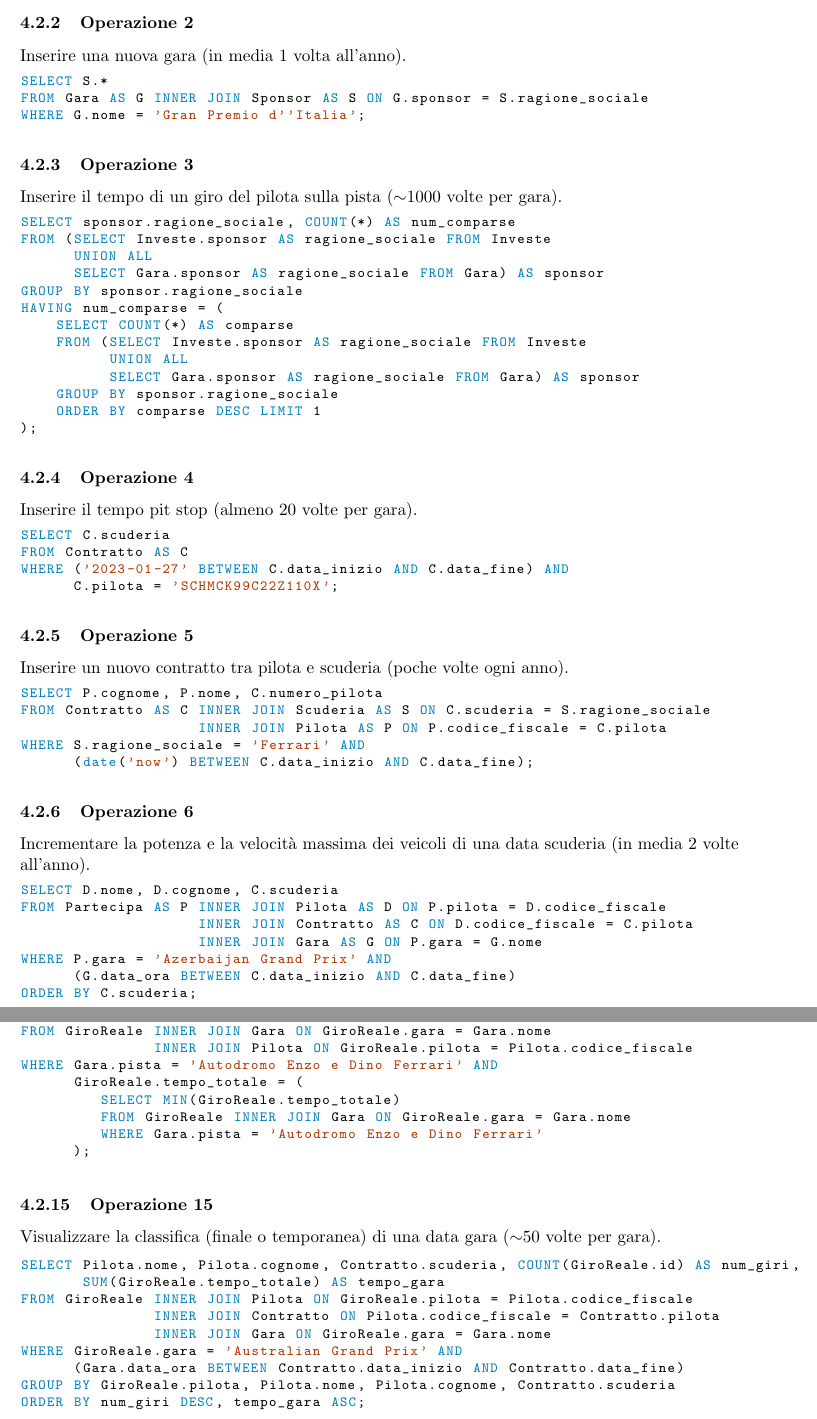
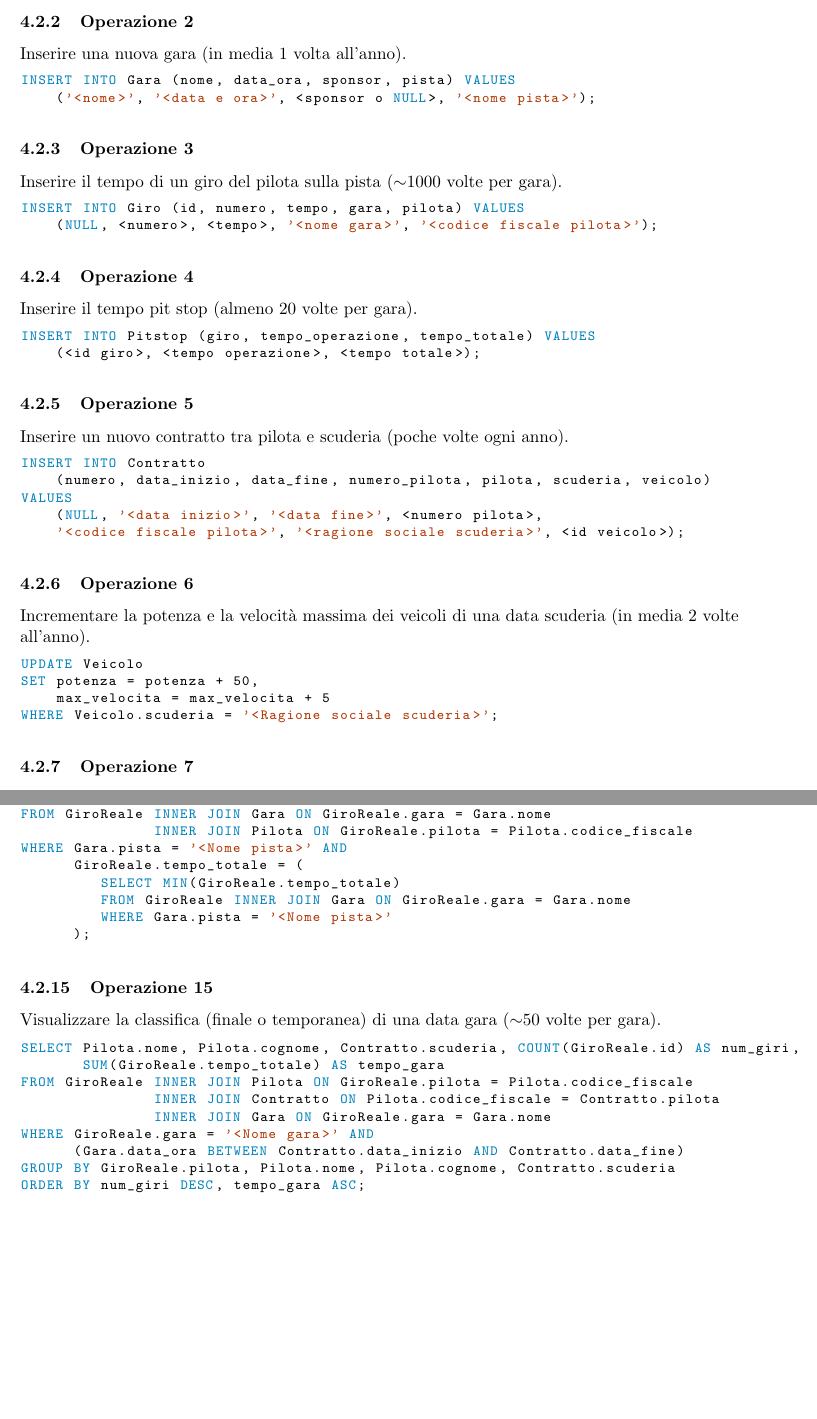
Before and after one commit to NotXia/car-racing, a LaTeX document (Report/Report.tex): two parts of pages 20 and 22 of 24, joined at a grey line, cut so that both start at the same text, the shorter picture padded with empty space. Compiled offline with pdfLaTeX.

Commit message:
Fix insert mancanti

```diff
--- a/Report/Report.tex
+++ b/Report/Report.tex
@@ -983,62 +984,45 @@ FROM Pista;
 \subsubsection{Operazione 2}
 Inserire una nuova gara (in media 1 volta all'anno).
 \begin{lstlisting}[ language=SQL ]
-SELECT S.*
-FROM Gara AS G INNER JOIN Sponsor AS S ON G.sponsor = S.ragione_sociale
-WHERE G.nome = 'Gran Premio d''Italia';
+INSERT INTO Gara (nome, data_ora, sponsor, pista) VALUES
+    ('<nome>', '<data e ora>', <sponsor o NULL>, '<nome pista>');
 \end{lstlisting}
 
 
 \subsubsection{Operazione 3}
 Inserire il tempo di un giro del pilota sulla pista ($\sim$1000 volte per gara).
 \begin{lstlisting}[ language=SQL ]
-SELECT sponsor.ragione_sociale, COUNT(*) AS num_comparse
-FROM (SELECT Investe.sponsor AS ragione_sociale FROM Investe
-      UNION ALL
-      SELECT Gara.sponsor AS ragione_sociale FROM Gara) AS sponsor
-GROUP BY sponsor.ragione_sociale
-HAVING num_comparse = (
-    SELECT COUNT(*) AS comparse
-    FROM (SELECT Investe.sponsor AS ragione_sociale FROM Investe
-          UNION ALL
-          SELECT Gara.sponsor AS ragione_sociale FROM Gara) AS sponsor
-    GROUP BY sponsor.ragione_sociale
-    ORDER BY comparse DESC LIMIT 1
-);
+INSERT INTO Giro (id, numero, tempo, gara, pilota) VALUES
+    (NULL, <numero>, <tempo>, '<nome gara>', '<codice fiscale pilota>');
 \end{lstlisting}
 
 
 \subsubsection{Operazione 4}
 Inserire il tempo pit stop (almeno 20 volte per gara).
 \begin{lstlisting}[ language=SQL ]
-SELECT C.scuderia
-FROM Contratto AS C
-WHERE ('2023-01-27' BETWEEN C.data_inizio AND C.data_fine) AND
-      C.pilota = 'SCHMCK99C22Z110X';
+INSERT INTO Pitstop (giro, tempo_operazione, tempo_totale) VALUES
+    (<id giro>, <tempo operazione>, <tempo totale>);
 \end{lstlisting}
 
 
 \subsubsection{Operazione 5}
 Inserire un nuovo contratto tra pilota e scuderia (poche volte ogni anno).
 \begin{lstlisting}[ language=SQL ]
-SELECT P.cognome, P.nome, C.numero_pilota
-FROM Contratto AS C INNER JOIN Scuderia AS S ON C.scuderia = S.ragione_sociale
-                    INNER JOIN Pilota AS P ON P.codice_fiscale = C.pilota
-WHERE S.ragione_sociale = 'Ferrari' AND
-      (date('now') BETWEEN C.data_inizio AND C.data_fine);
+INSERT INTO Contratto
+    (numero, data_inizio, data_fine, numero_pilota, pilota, scuderia, veicolo)
+VALUES
+    (NULL, '<data inizio>', '<data fine>', <numero pilota>,
+    '<codice fiscale pilota>', '<ragione sociale scuderia>', <id veicolo>);
 \end{lstlisting}
 
 
 \subsubsection{Operazione 6}
 Incrementare la potenza e la velocità massima dei veicoli di una data scuderia (in media 2 volte all'anno).
 \begin{lstlisting}[ language=SQL ]
-SELECT D.nome, D.cognome, C.scuderia
-FROM Partecipa AS P INNER JOIN Pilota AS D ON P.pilota = D.codice_fiscale
-                    INNER JOIN Contratto AS C ON D.codice_fiscale = C.pilota
-                    INNER JOIN Gara AS G ON P.gara = G.nome
-WHERE P.gara = 'Azerbaijan Grand Prix' AND
-      (G.data_ora BETWEEN C.data_inizio AND C.data_fine)
-ORDER BY C.scuderia;
+UPDATE Veicolo
+SET potenza = potenza + 50,
+    max_velocita = max_velocita + 5
+WHERE Veicolo.scuderia = '<Ragione sociale scuderia>';
 \end{lstlisting}
 
 
@@ -1138,11 +1122,11 @@ Visualizzare il pilota con il tempo migliore su una data pista (1 volta per gara
 SELECT Pilota.nome, Pilota.cognome, GiroReale.tempo_totale
 FROM GiroReale INNER JOIN Gara ON GiroReale.gara = Gara.nome
                INNER JOIN Pilota ON GiroReale.pilota = Pilota.codice_fiscale
-WHERE Gara.pista = 'Autodromo Enzo e Dino Ferrari' AND
+WHERE Gara.pista = '<Nome pista>' AND
       GiroReale.tempo_totale = (
          SELECT MIN(GiroReale.tempo_totale)
          FROM GiroReale INNER JOIN Gara ON GiroReale.gara = Gara.nome
-         WHERE Gara.pista = 'Autodromo Enzo e Dino Ferrari'
+         WHERE Gara.pista = '<Nome pista>'
       );
 \end{lstlisting}
 
@@ -1155,7 +1139,7 @@ SELECT Pilota.nome, Pilota.cognome, Contratto.scuderia, COUNT(GiroReale.id) AS n
 FROM GiroReale INNER JOIN Pilota ON GiroReale.pilota = Pilota.codice_fiscale
                INNER JOIN Contratto ON Pilota.codice_fiscale = Contratto.pilota
                INNER JOIN Gara ON GiroReale.gara = Gara.nome
-WHERE GiroReale.gara = 'Australian Grand Prix' AND
+WHERE GiroReale.gara = '<Nome gara>' AND
       (Gara.data_ora BETWEEN Contratto.data_inizio AND Contratto.data_fine)
 GROUP BY GiroReale.pilota, Pilota.nome, Pilota.cognome, Contratto.scuderia
 ORDER BY num_giri DESC, tempo_gara ASC;
```
Also changed, not shown: Report/Report.pdf, Report/Report.tex (21 more changed lines), 1 other file.
